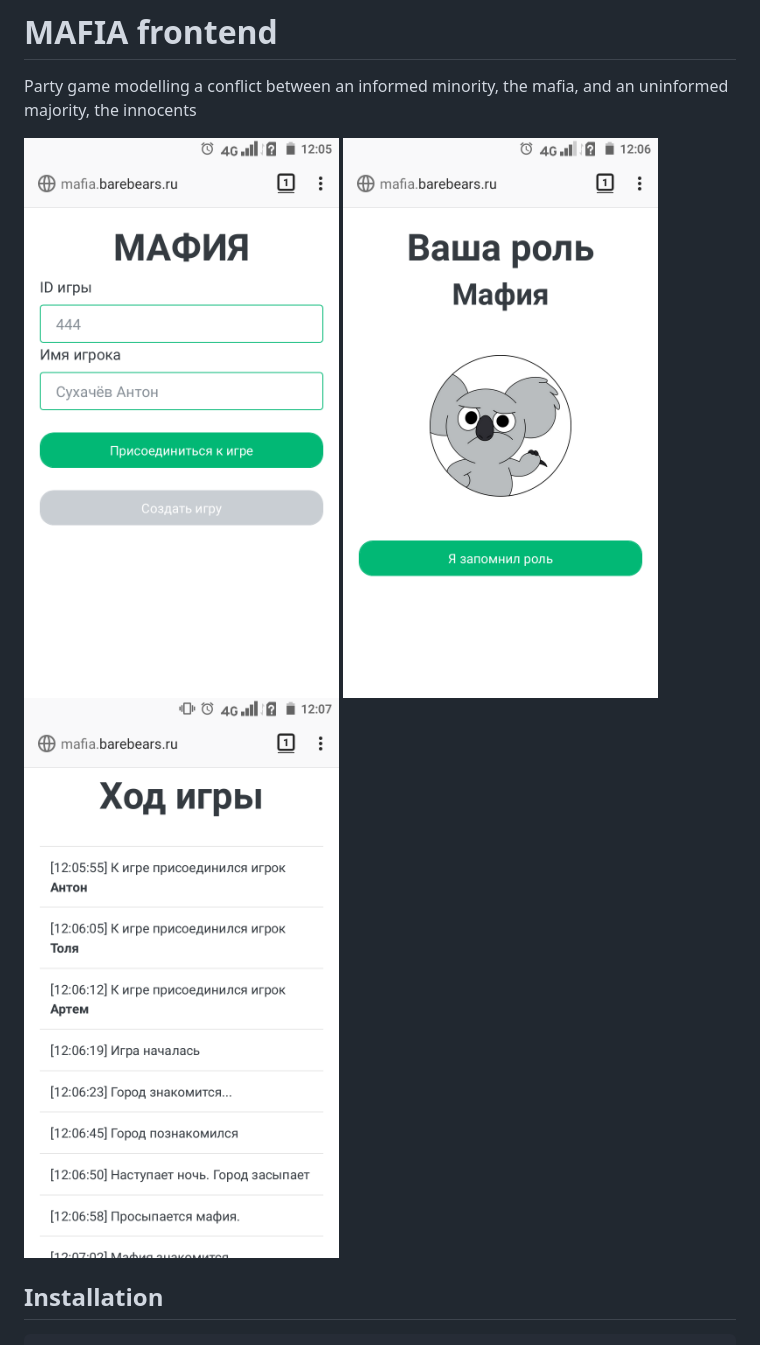
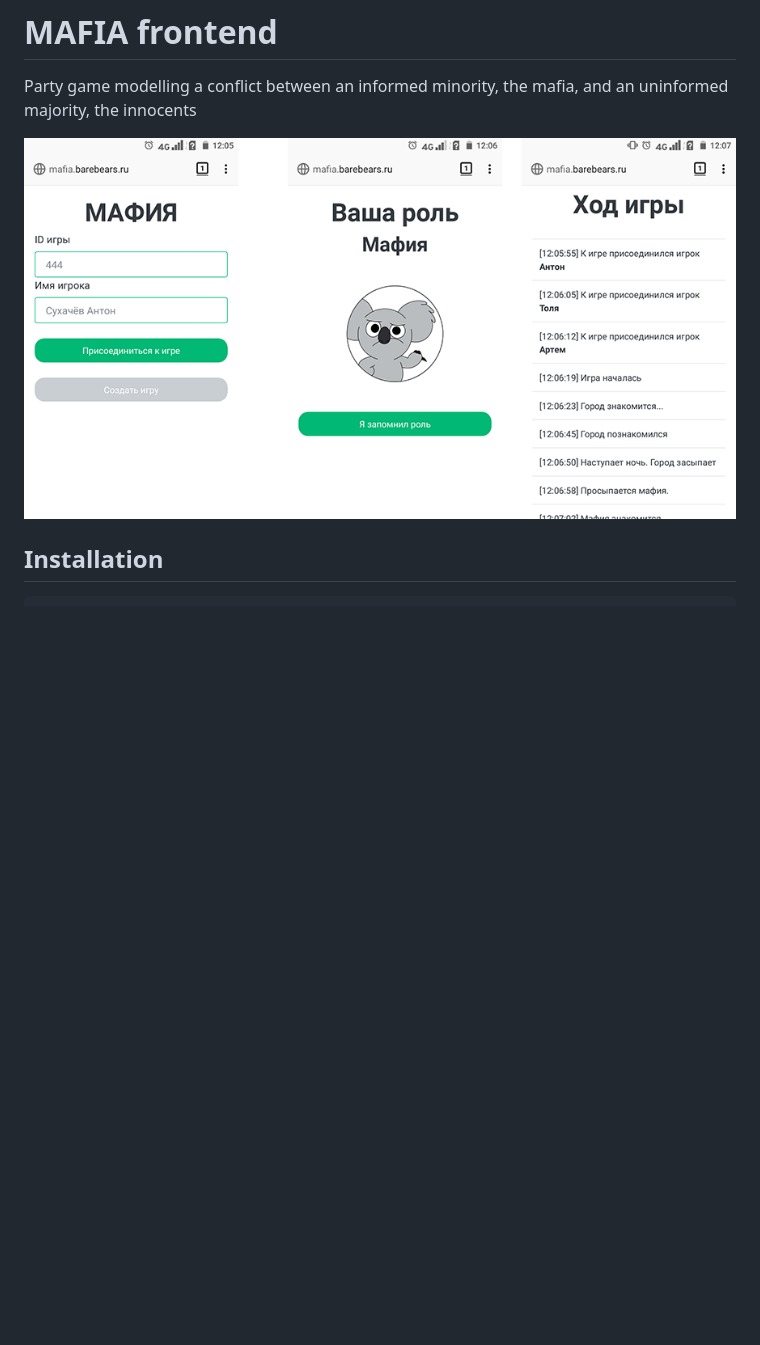
Before and after one commit to mrsuh/mafia-frontend, a Markdown page: README.md, the part around the change. Drawn GitHub-style; pictures changed too: screen-1.png (deleted), screen-2.png (deleted), screen-3.png (deleted); blank space fills up the shorter version.

Commit message:
screen test

````diff
--- a/README.md
+++ b/README.md
@@ -2,9 +2,7 @@
 
 Party game modelling a conflict between an informed minority, the mafia, and an uninformed majority, the innocents
 
-![Screen1](/screen-1.png)
-![Screen2](/screen-2.png)
-![Screen3](/screen-3.png)
+![Screen](/screen.png)
 
 ## Installation
 ```bash
````
